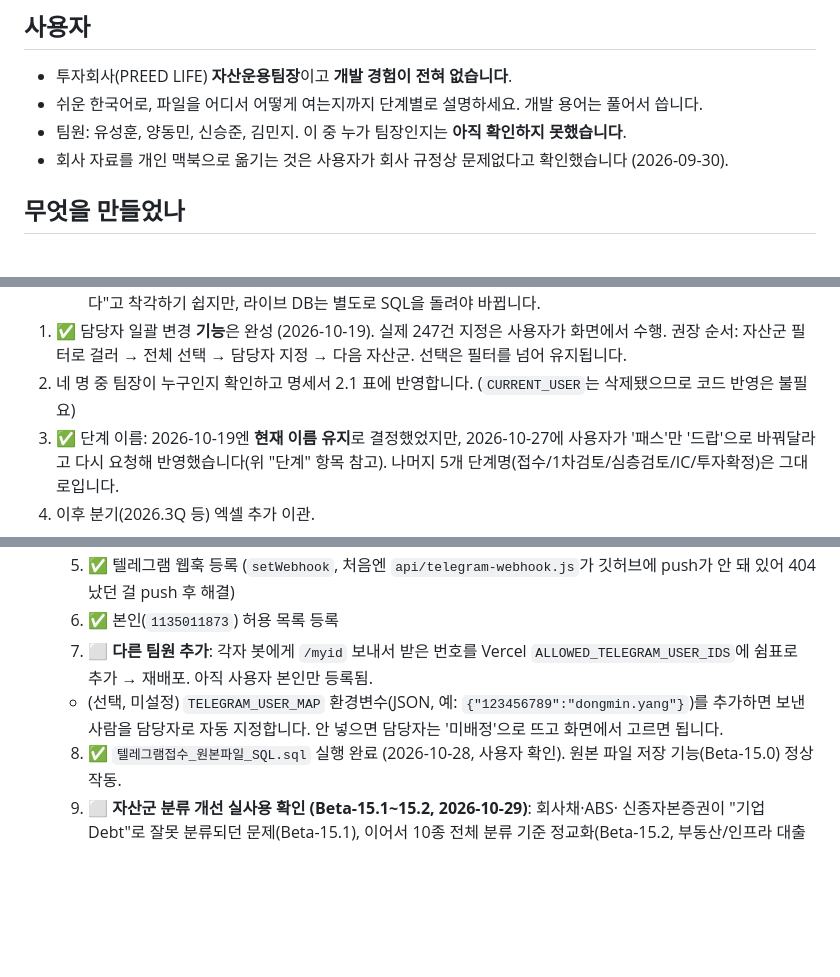
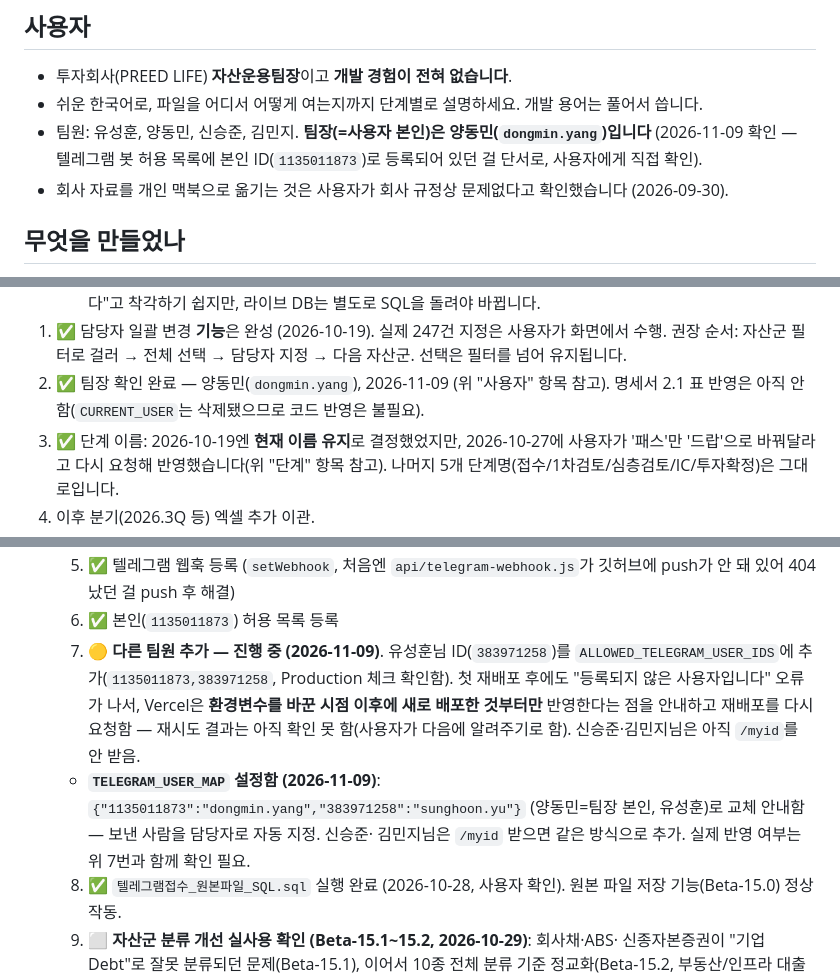
Before and after one commit to Easton-Yang/deal-system, a Markdown page: CLAUDE.md, 3 parts joined by grey strips. GitHub-like rendering; blank space fills up the shorter version.

Commit message:
문서: 팀장 확인(양동민), 텔레그램 허용 목록 진행 상황 기록
- 팀장이 양동민(dongmin.yang)임을 사용자에게 직접 확인 (CLAUDE.md
  "남은 일" 2번 항목 해결).
- 유성훈 텔레그램 ID 허용 목록 추가, TELEGRAM_USER_MAP 설정 안내
  진행 상황을 기록(아직 실제 반영 여부 재확인 대기 중).

Co-Authored-By: Claude Sonnet 5 <noreply@anthropic.com>

```diff
--- a/CLAUDE.md
+++ b/CLAUDE.md
@@ -7,7 +7,9 @@
 
 - 투자회사(PREED LIFE) **자산운용팀장**이고 **개발 경험이 전혀 없습니다**.
 - 쉬운 한국어로, 파일을 어디서 어떻게 여는지까지 단계별로 설명하세요. 개발 용어는 풀어서 씁니다.
-- 팀원: 유성훈, 양동민, 신승준, 김민지. 이 중 누가 팀장인지는 **아직 확인하지 못했습니다**.
+- 팀원: 유성훈, 양동민, 신승준, 김민지. **팀장(=사용자 본인)은 양동민(`dongmin.yang`)입니다**
+  (2026-11-09 확인 — 텔레그램 봇 허용 목록에 본인 ID(`1135011873`)로 등록되어 있던 걸
+  단서로, 사용자에게 직접 확인).
 - 회사 자료를 개인 맥북으로 옮기는 것은 사용자가 회사 규정상 문제없다고 확인했습니다 (2026-09-30).
 
 ## 무엇을 만들었나
@@ -392,7 +394,8 @@ HTML은 `config.js` → `seed-data.js` → `common.js` 순서로 스크립트를
      코드가 배포되면 "기능이 끝났다"고 착각하기 쉽지만, 라이브 DB는 별도로 SQL을 돌려야 바뀝니다.
 1. ✅ 담당자 일괄 변경 **기능**은 완성 (2026-10-19). 실제 247건 지정은 사용자가 화면에서 수행.
    권장 순서: 자산군 필터로 걸러 → 전체 선택 → 담당자 지정 → 다음 자산군. 선택은 필터를 넘어 유지됩니다.
-2. 네 명 중 팀장이 누구인지 확인하고 명세서 2.1 표에 반영합니다. (`CURRENT_USER`는 삭제됐으므로 코드 반영은 불필요)
+2. ✅ 팀장 확인 완료 — 양동민(`dongmin.yang`), 2026-11-09 (위 "사용자" 항목 참고).
+   명세서 2.1 표 반영은 아직 안 함(`CURRENT_USER`는 삭제됐으므로 코드 반영은 불필요).
 3. ✅ 단계 이름: 2026-10-19엔 **현재 이름 유지**로 결정했었지만, 2026-10-27에 사용자가
    '패스'만 '드랍'으로 바꿔달라고 다시 요청해 반영했습니다(위 "단계" 항목 참고).
    나머지 5개 단계명(접수/1차검토/심층검토/IC/투자확정)은 그대로입니다.
@@ -427,11 +430,15 @@ HTML은 `config.js` → `seed-data.js` → `common.js` 순서로 스크립트를
     5. ✅ 텔레그램 웹훅 등록 (`setWebhook`, 처음엔 `api/telegram-webhook.js`가 깃허브에 push가
        안 돼 있어 404 났던 걸 push 후 해결)
     6. ✅ 본인(`1135011873`) 허용 목록 등록
-    7. ⬜ **다른 팀원 추가**: 각자 봇에게 `/myid` 보내서 받은 번호를 Vercel
-       `ALLOWED_TELEGRAM_USER_IDS`에 쉼표로 추가 → 재배포. 아직 사용자 본인만 등록됨.
-    - (선택, 미설정) `TELEGRAM_USER_MAP` 환경변수(JSON, 예: `{"123456789":"dongmin.yang"}`)를
-      추가하면 보낸 사람을 담당자로 자동 지정합니다. 안 넣으면 담당자는 '미배정'으로
-      뜨고 화면에서 고르면 됩니다.
+    7. 🟡 **다른 팀원 추가 — 진행 중 (2026-11-09)**. 유성훈님 ID(`383971258`)를
+       `ALLOWED_TELEGRAM_USER_IDS`에 추가(`1135011873,383971258`, Production 체크 확인함).
+       첫 재배포 후에도 "등록되지 않은 사용자입니다" 오류가 나서, Vercel은 **환경변수를
+       바꾼 시점 이후에 새로 배포한 것부터만** 반영한다는 점을 안내하고 재배포를
+       다시 요청함 — 재시도 결과는 아직 확인 못 함(사용자가 다음에 알려주기로 함).
+       신승준·김민지님은 아직 `/myid`를 안 받음.
+    - **`TELEGRAM_USER_MAP` 설정함 (2026-11-09)**: `{"1135011873":"dongmin.yang","383971258":"sunghoon.yu"}`
+      (양동민=팀장 본인, 유성훈)로 교체 안내함 — 보낸 사람을 담당자로 자동 지정. 신승준·
+      김민지님은 `/myid` 받으면 같은 방식으로 추가. 실제 반영 여부는 위 7번과 함께 확인 필요.
     8. ✅ `텔레그램접수_원본파일_SQL.sql` 실행 완료 (2026-10-28, 사용자 확인). 원본 파일
        저장 기능(Beta-15.0) 정상 작동.
     9. ⬜ **자산군 분류 개선 실사용 확인 (Beta-15.1~15.2, 2026-10-29)**: 회사채·ABS·
```
